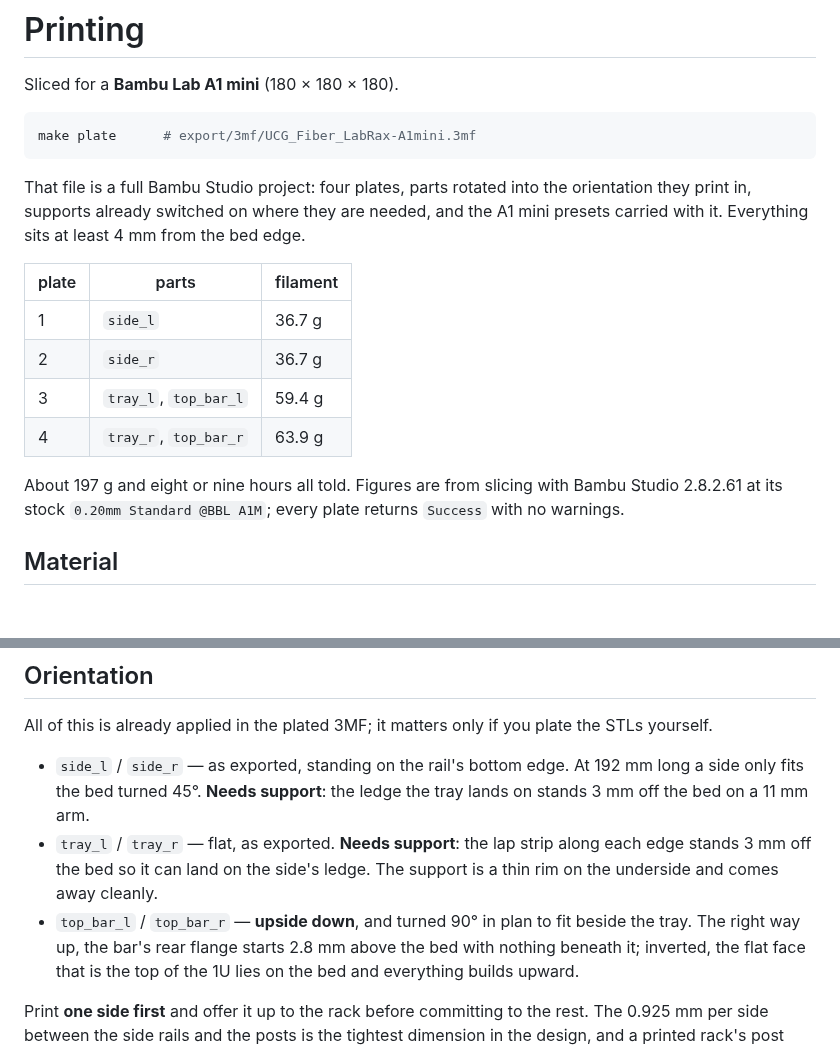
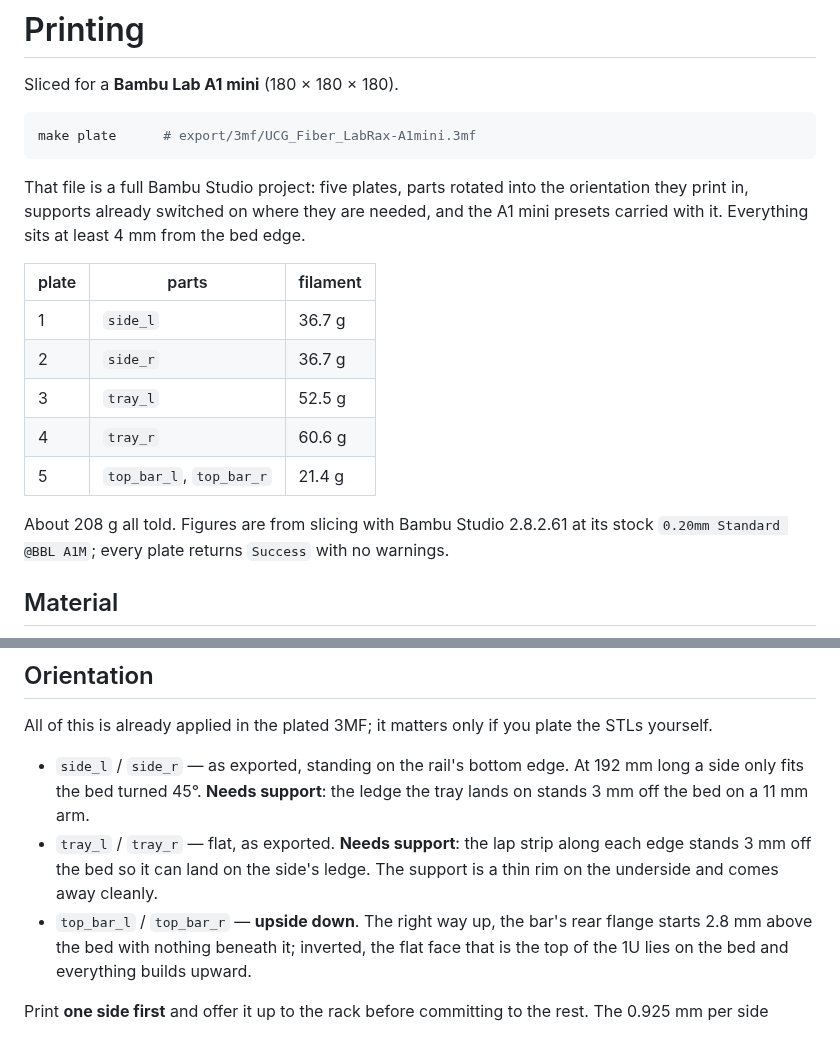
Before and after one commit to vvyroubal/LabRax-components, a Markdown page: docs/print-settings.md, 2 parts joined by grey strips. Rendered like a GitHub page; blank space fills up the shorter version.

````diff
--- a/docs/print-settings.md
+++ b/docs/print-settings.md
@@ -6,7 +6,7 @@ Sliced for a **Bambu Lab A1 mini** (180 × 180 × 180).
 make plate      # export/3mf/UCG_Fiber_LabRax-A1mini.3mf
 ```
 
-That file is a full Bambu Studio project: four plates, parts rotated into the
+That file is a full Bambu Studio project: five plates, parts rotated into the
 orientation they print in, supports already switched on where they are needed,
 and the A1 mini presets carried with it. Everything sits at least 4 mm from
 the bed edge.
@@ -15,10 +15,11 @@ the bed edge.
 |---|---|---|
 | 1 | `side_l` | 36.7 g |
 | 2 | `side_r` | 36.7 g |
-| 3 | `tray_l`, `top_bar_l` | 59.4 g |
-| 4 | `tray_r`, `top_bar_r` | 63.9 g |
+| 3 | `tray_l` | 52.5 g |
+| 4 | `tray_r` | 60.6 g |
+| 5 | `top_bar_l`, `top_bar_r` | 21.4 g |
 
-About 197 g and eight or nine hours all told. Figures are from slicing with
+About 208 g all told. Figures are from slicing with
 Bambu Studio 2.8.2.61 at its stock `0.20mm Standard @BBL A1M`; every plate
 returns `Success` with no warnings.
 
@@ -49,8 +50,8 @@ the STLs yourself.
 - `tray_l` / `tray_r` — flat, as exported. **Needs support**: the lap strip
   along each edge stands 3 mm off the bed so it can land on the side's ledge.
   The support is a thin rim on the underside and comes away cleanly.
-- `top_bar_l` / `top_bar_r` — **upside down**, and turned 90° in plan to fit
-  beside the tray. The right way up, the bar's rear flange starts 2.8 mm above
+- `top_bar_l` / `top_bar_r` — **upside down**. The right way up, the bar's
+  rear flange starts 2.8 mm above
   the bed with nothing beneath it; inverted, the flat face that is the top of
   the 1U lies on the bed and everything builds upward.
 
````
Also changed, not shown: README.md (+19 -13 lines), images/assembly-front.png, images/assembly-iso.png, images/assembly-top.png, 9 other files.
